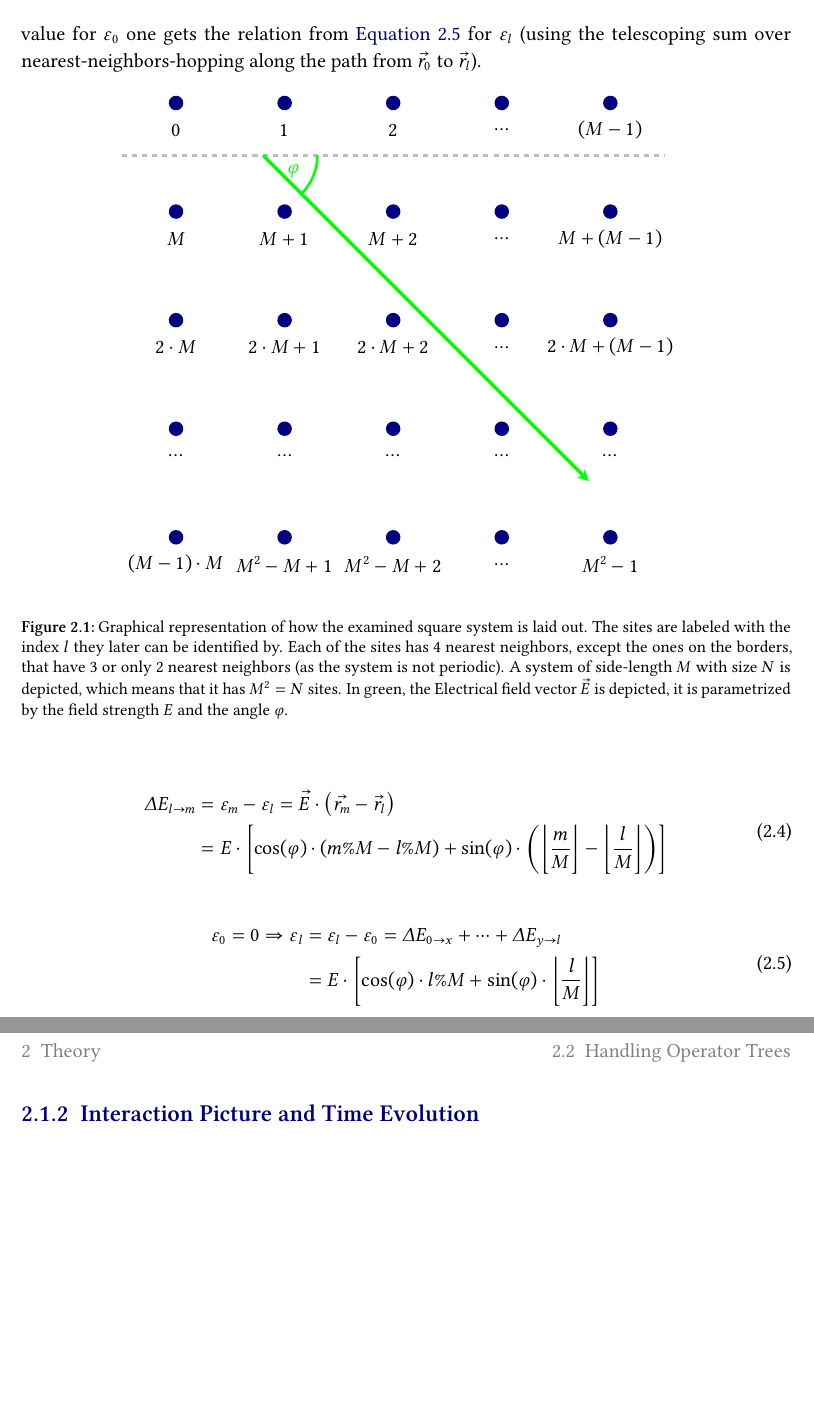
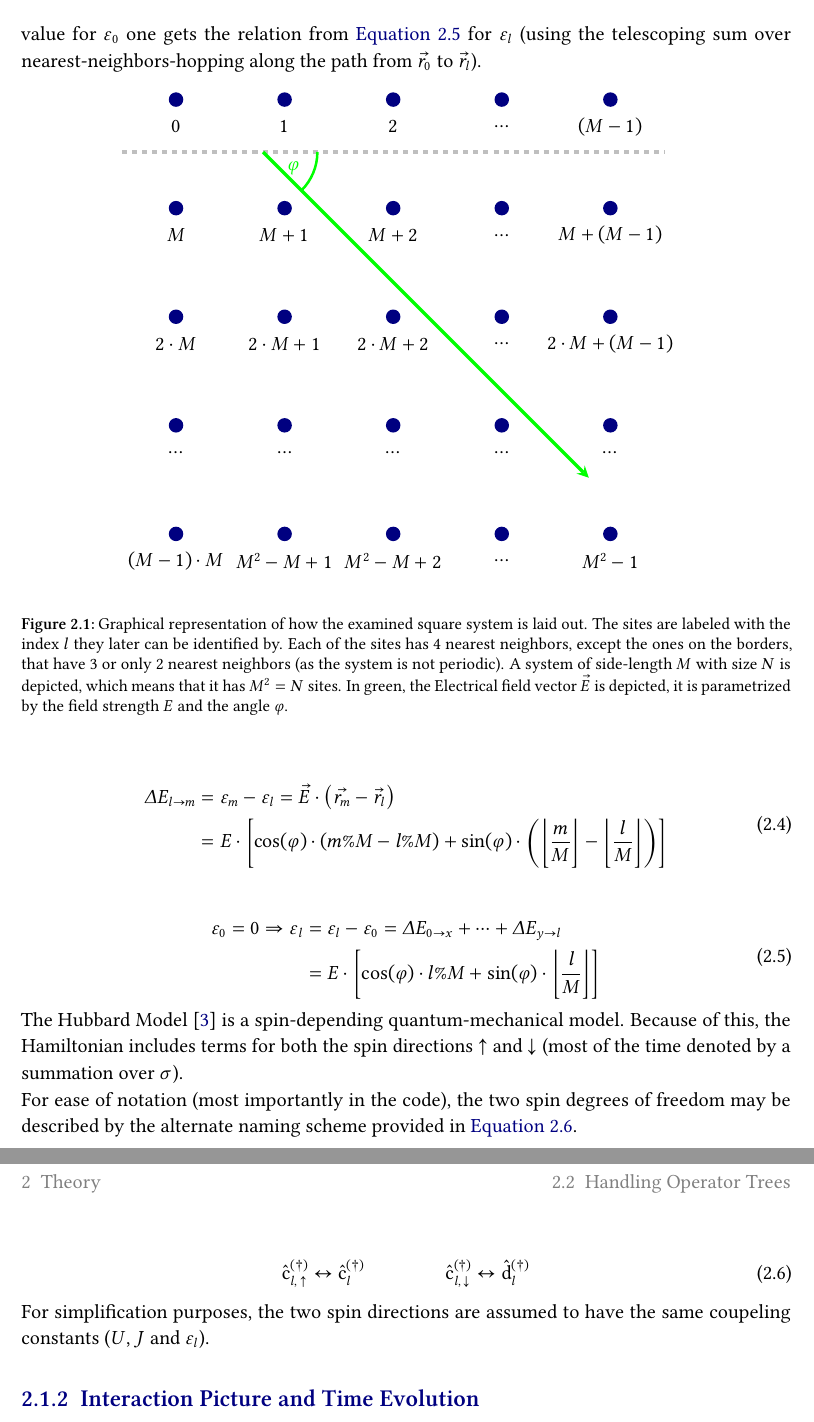
Before and after one commit to jonas-kell/master-thesis-documents, a LaTeX thesis (practical-training-latex/practical-traning-report-jonas-kell.tex, which reads practical-training-latex/theory/physics/hubbard/hubbard.tex): two parts of pages 6 and 7 of 10, joined at a grey line, cut so that both start at the same text, the shorter picture padded with empty space. Compiled offline with pdfLaTeX.

Commit message:
feat: start alternative notation

```diff
--- a/practical-training-latex/practical-traning-report-jonas-kell.tex
+++ b/practical-training-latex/practical-traning-report-jonas-kell.tex
@@ -10,7 +10,7 @@ toc=bibliographynumbered            % bibliography gets a number and is listed i
 
 \input{./../shared-latex/packages}  % required packages
 
-\title{Computer aided Analytical Calculations and Numerical Experimentation on the spin-dependent two-dimensional square Hubbard-Model in an Electric Field}
+\title{Computer aided Analytical Calculations and Numerical Experimentation on the spin-dependent two-dimensional square Hubbard Model in an Electric Field}
 \author{Jonas Kell}
 \date{1$^\text{st}$ Mai 2024} %TODO
 \newcommand{\pdfkeywords}{neural networks, ai, physics, quantum mechanics, machine learning, analytical calculations} % TODO
--- a/practical-training-latex/theory/physics/hubbard/hubbard.tex
+++ b/practical-training-latex/theory/physics/hubbard/hubbard.tex
@@ -41,7 +41,7 @@ For such a system, the energy difference that is acquired from hopping from site
         &= E \cdot \left[\cos(\varphi)\cdot \left(m \% M-l \% M\right) + \sin(\varphi)\cdot \left(\floor[\bigg]{\frac{m}{M}}-\floor[\bigg]{\frac{l}{M}}\right)\right]
     \end{split}
 \end{equation}
-\vspace{0.5cm} % equations are not well enough separated otherwiese % TODO check in final render
+\vspace{0.5cm} % equations are not well enough separated otherwise % TODO check in final render
 \begin{equation}
     \label{eq:epsl}
     \begin{split}
@@ -51,6 +51,18 @@ For such a system, the energy difference that is acquired from hopping from site
     \end{split}
 \end{equation}
 
-% TODO spins
+The Hubbard Model \cite{hubbardModelOriginalDerivation} is a spin-depending quantum-mechanical model.
+Because of this, the Hamiltonian includes terms for both the spin directions $\up$ and $\down$ (most of the time denoted by a summation over $\sigma$).
 
-% TODO
+For ease of notation (most importantly in the code), the two spin degrees of freedom may be described by the alternate naming scheme provided in \autoref{eq:alt-naming-scheme}.
+
+\begin{equation}
+    \label{eq:alt-naming-scheme}
+    \withspinop{l}{\up}{(\dagger)} \leftrightarrow \cop{l}{(\dagger)}
+    \qquad\qquad
+    \withspinop{l}{\down}{(\dagger)} \leftrightarrow \dop{l}{(\dagger)}
+\end{equation}
+
+For simplification purposes, the two spin directions are assumed to have the same coupeling constants ($U$, $J$ and \epsl).
+
+% TODO tex the translated hamiltonian
```
Also changed, not shown: practical-training-latex/auxillary/introduction.tex (+1 -1 lines), practical-training-latex/theory/physics/hubbard/hubbard.tex (2 more changed lines).
